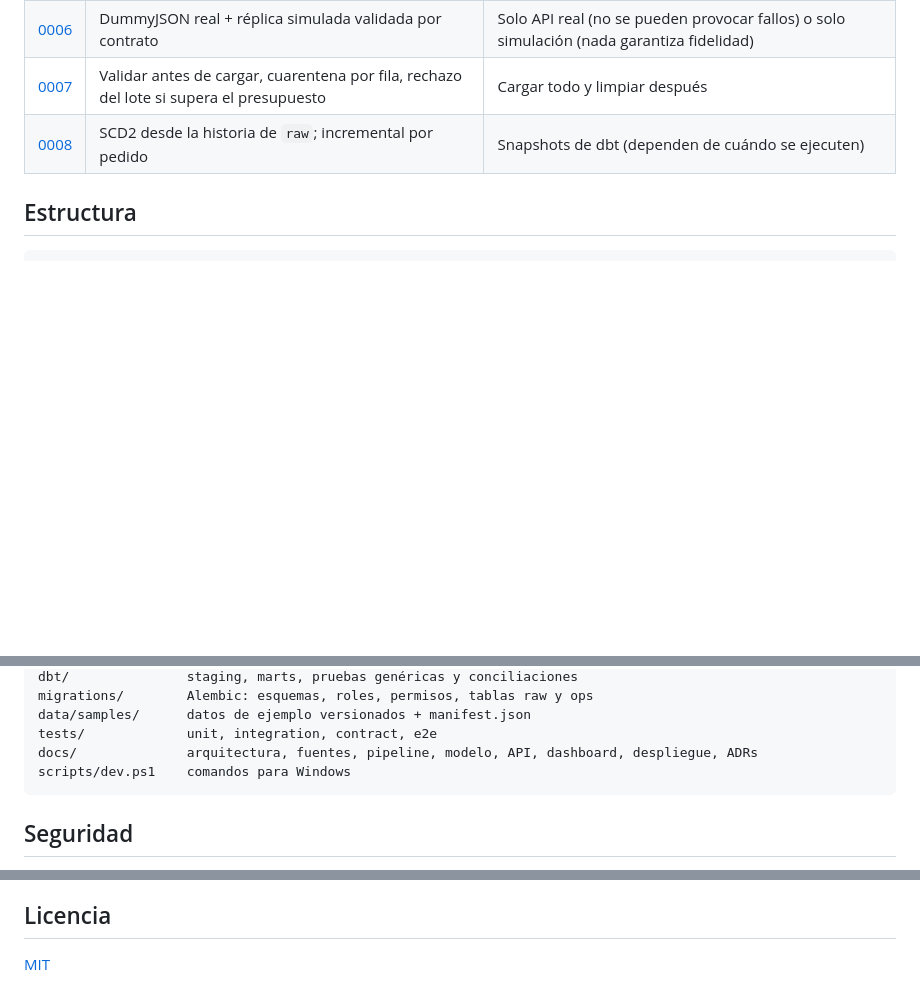
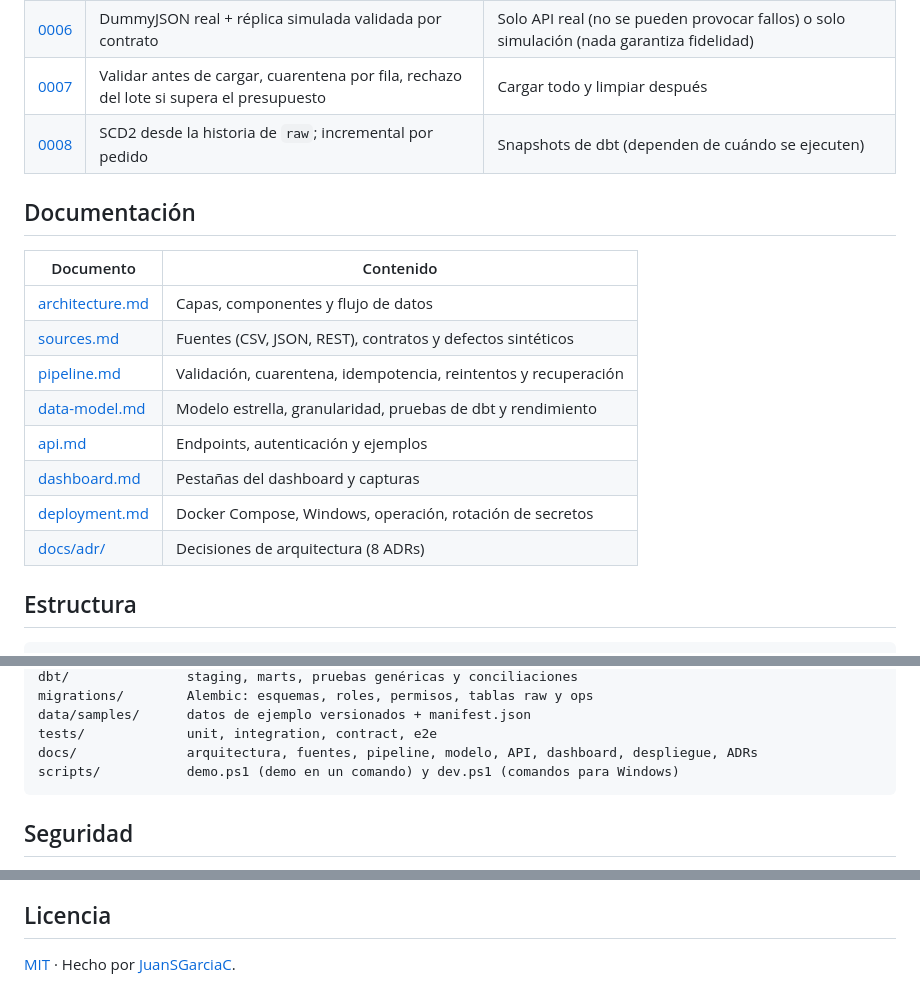
Before and after one commit to JuanSGarciaC/datapulse, a Markdown page: README.md, 3 parts joined by grey strips. Drawn GitHub-style; blank space fills up the shorter version.

````diff
--- a/README.md
+++ b/README.md
@@ -164,6 +208,19 @@ errores) y API de indicadores. Una segunda ejecución no carga filas nuevas (ide
 | [0006](docs/adr/0006-public-api-and-mock-contract.md) | DummyJSON real + réplica simulada validada por contrato | Solo API real (no se pueden provocar fallos) o solo simulación (nada garantiza fidelidad) |
 | [0007](docs/adr/0007-validation-design.md) | Validar antes de cargar, cuarentena por fila, rechazo del lote si supera el presupuesto | Cargar todo y limpiar después |
 | [0008](docs/adr/0008-scd2-and-incremental-models.md) | SCD2 desde la historia de `raw`; incremental por pedido | Snapshots de dbt (dependen de cuándo se ejecuten) |
+
+## Documentación
+
+| Documento | Contenido |
+|-----------|-----------|
+| [architecture.md](docs/architecture.md) | Capas, componentes y flujo de datos |
+| [sources.md](docs/sources.md) | Fuentes (CSV, JSON, REST), contratos y defectos sintéticos |
+| [pipeline.md](docs/pipeline.md) | Validación, cuarentena, idempotencia, reintentos y recuperación |
+| [data-model.md](docs/data-model.md) | Modelo estrella, granularidad, pruebas de dbt y rendimiento |
+| [api.md](docs/api.md) | Endpoints, autenticación y ejemplos |
+| [dashboard.md](docs/dashboard.md) | Pestañas del dashboard y capturas |
+| [deployment.md](docs/deployment.md) | Docker Compose, Windows, operación, rotación de secretos |
+| [docs/adr/](docs/adr) | Decisiones de arquitectura (8 ADRs) |
 
 ## Estructura
 
@@ -185,7 +242,7 @@ migrations/        Alembic: esquemas, roles, permisos, tablas raw y ops
 data/samples/      datos de ejemplo versionados + manifest.json
 tests/             unit, integration, contract, e2e
 docs/              arquitectura, fuentes, pipeline, modelo, API, dashboard, despliegue, ADRs
-scripts/dev.ps1    comandos para Windows
+scripts/           demo.ps1 (demo en un comando) y dev.ps1 (comandos para Windows)
 ```
 
 ## Seguridad
@@ -222,4 +279,4 @@ Lo que el proyecto **no** hace o no se pudo verificar:
 
 ## Licencia
 
-[MIT](LICENSE)
+[MIT](LICENSE) · Hecho por [JuanSGarciaC](https://github.com/JuanSGarciaC).
````
Also changed, not shown: other parts of README.md (+75 -31 lines), docs/img/api-swagger.png (added), docs/img/prefect-runs.png (added).
